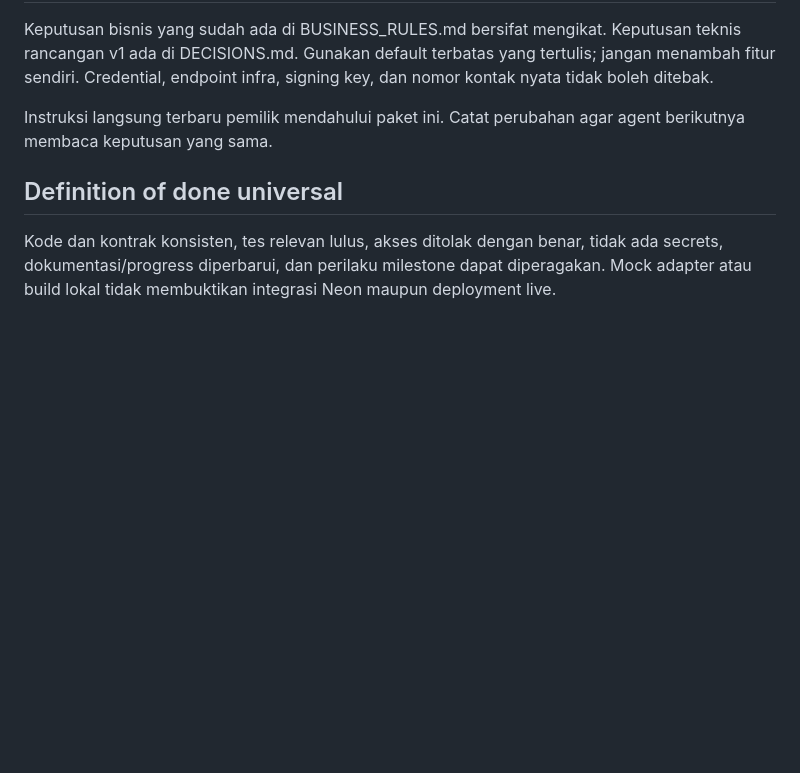
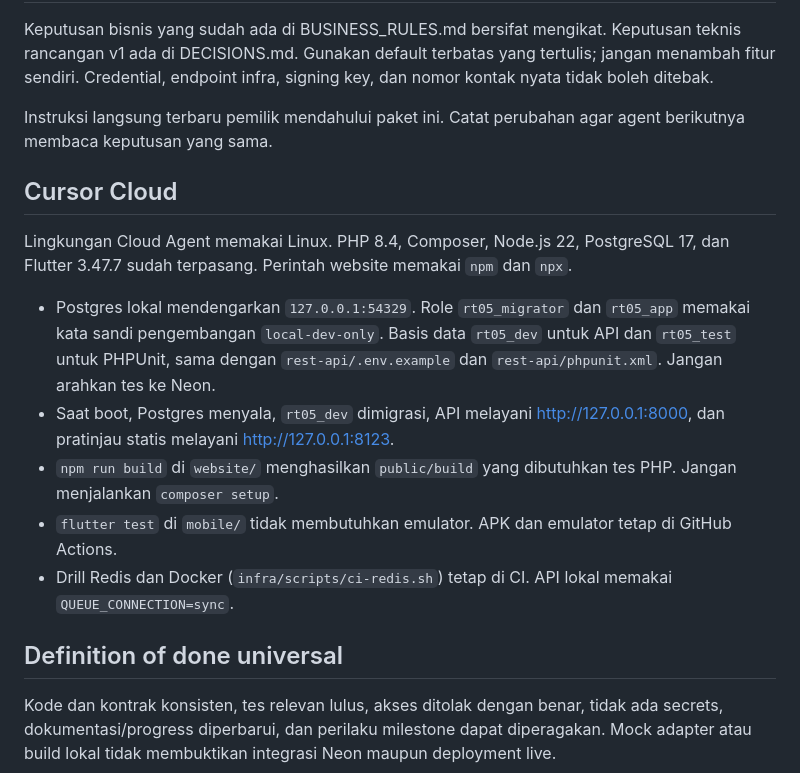
Before and after one commit to morrispes5/RT-05-TAKEDA, a Markdown page: AGENTS.md, the part around the change. GitHub-like rendering; blank space fills up the shorter version.

Commit message:
Document the Cloud Agent local runtime.
Record Linux paths, the loopback Postgres used by the API and PHPUnit, and the preview and Flutter commands future agents should use.

Co-authored-by: takedatamankedaung <takedatamankedaung@gmail.com>

```diff
--- a/AGENTS.md
+++ b/AGENTS.md
@@ -64,6 +64,16 @@ Keputusan bisnis yang sudah ada di BUSINESS_RULES.md bersifat mengikat. Keputusa
 
 Instruksi langsung terbaru pemilik mendahului paket ini. Catat perubahan agar agent berikutnya membaca keputusan yang sama.
 
+## Cursor Cloud
+
+Lingkungan Cloud Agent memakai Linux. PHP 8.4, Composer, Node.js 22, PostgreSQL 17, dan Flutter 3.47.7 sudah terpasang. Perintah website memakai `npm` dan `npx`.
+
+- Postgres lokal mendengarkan `127.0.0.1:54329`. Role `rt05_migrator` dan `rt05_app` memakai kata sandi pengembangan `local-dev-only`. Basis data `rt05_dev` untuk API dan `rt05_test` untuk PHPUnit, sama dengan `rest-api/.env.example` dan `rest-api/phpunit.xml`. Jangan arahkan tes ke Neon.
+- Saat boot, Postgres menyala, `rt05_dev` dimigrasi, API melayani http://127.0.0.1:8000, dan pratinjau statis melayani http://127.0.0.1:8123.
+- `npm run build` di `website/` menghasilkan `public/build` yang dibutuhkan tes PHP. Jangan menjalankan `composer setup`.
+- `flutter test` di `mobile/` tidak membutuhkan emulator. APK dan emulator tetap di GitHub Actions.
+- Drill Redis dan Docker (`infra/scripts/ci-redis.sh`) tetap di CI. API lokal memakai `QUEUE_CONNECTION=sync`.
+
 ## Definition of done universal
 
 Kode dan kontrak konsisten, tes relevan lulus, akses ditolak dengan benar, tidak ada secrets, dokumentasi/progress diperbarui, dan perilaku milestone dapat diperagakan. Mock adapter atau build lokal tidak membuktikan integrasi Neon maupun deployment live.
```
